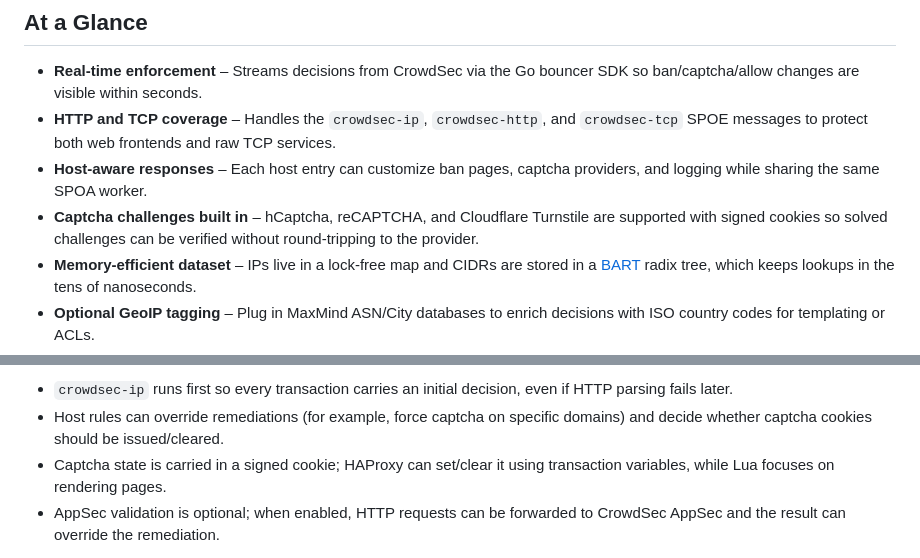
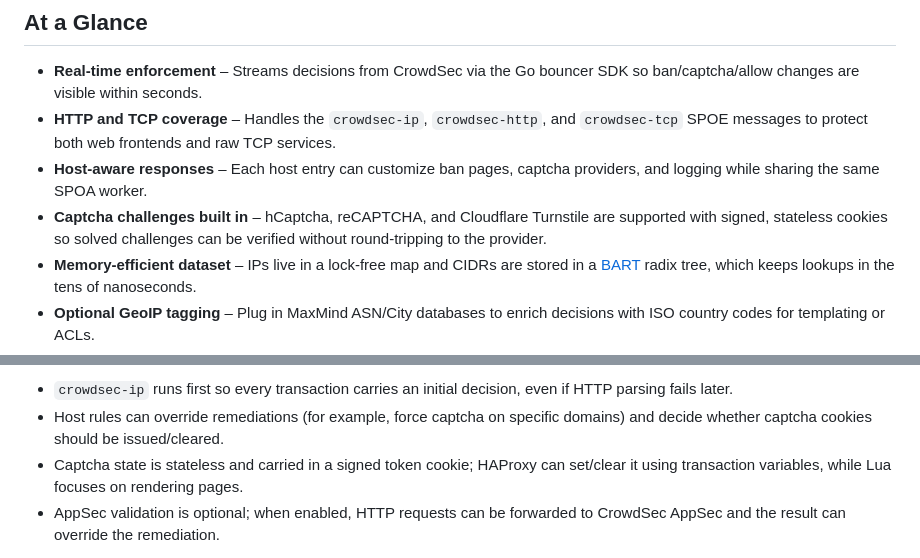
Before and after one commit to crowdsecurity/cs-haproxy-spoa-bouncer, a Markdown page: README.md, 2 parts joined by grey strips. Drawn GitHub-style.

Commit message:
docs: clarify captcha is stateless

```diff
--- a/README.md
+++ b/README.md
@@ -14,7 +14,7 @@ A lightweight Stream Processing Offload Agent (SPOA) that contacts the CrowdSec
 - **Real-time enforcement** – Streams decisions from CrowdSec via the Go bouncer SDK so ban/captcha/allow changes are visible within seconds.
 - **HTTP and TCP coverage** – Handles the `crowdsec-ip`, `crowdsec-http`, and `crowdsec-tcp` SPOE messages to protect both web frontends and raw TCP services.
 - **Host-aware responses** – Each host entry can customize ban pages, captcha providers, and logging while sharing the same SPOA worker.
-- **Captcha challenges built in** – hCaptcha, reCAPTCHA, and Cloudflare Turnstile are supported with signed cookies so solved challenges can be verified without round-tripping to the provider.
+- **Captcha challenges built in** – hCaptcha, reCAPTCHA, and Cloudflare Turnstile are supported with signed, stateless cookies so solved challenges can be verified without round-tripping to the provider.
 - **Memory-efficient dataset** – IPs live in a lock-free map and CIDRs are stored in a [BART](https://github.com/gaissmai/bart) radix tree, which keeps lookups in the tens of nanoseconds.
 - **Optional GeoIP tagging** – Plug in MaxMind ASN/City databases to enrich decisions with ISO country codes for templating or ACLs.
 - **Operational visibility** – Structured logging, Prometheus counters, and an optional pprof endpoint make it easy to monitor and debug the bouncer.
@@ -188,7 +188,7 @@ sequenceDiagram
 **Notes**
 - `crowdsec-ip` runs first so every transaction carries an initial decision, even if HTTP parsing fails later.
 - Host rules can override remediations (for example, force captcha on specific domains) and decide whether captcha cookies should be issued/cleared.
-- Captcha state is carried in a signed cookie; HAProxy can set/clear it using transaction variables, while Lua focuses on rendering pages.
+- Captcha state is stateless and carried in a signed token cookie; HAProxy can set/clear it using transaction variables, while Lua focuses on rendering pages.
 - AppSec validation is optional; when enabled, HTTP requests can be forwarded to CrowdSec AppSec and the result can override the remediation.
 
 <details>
```
